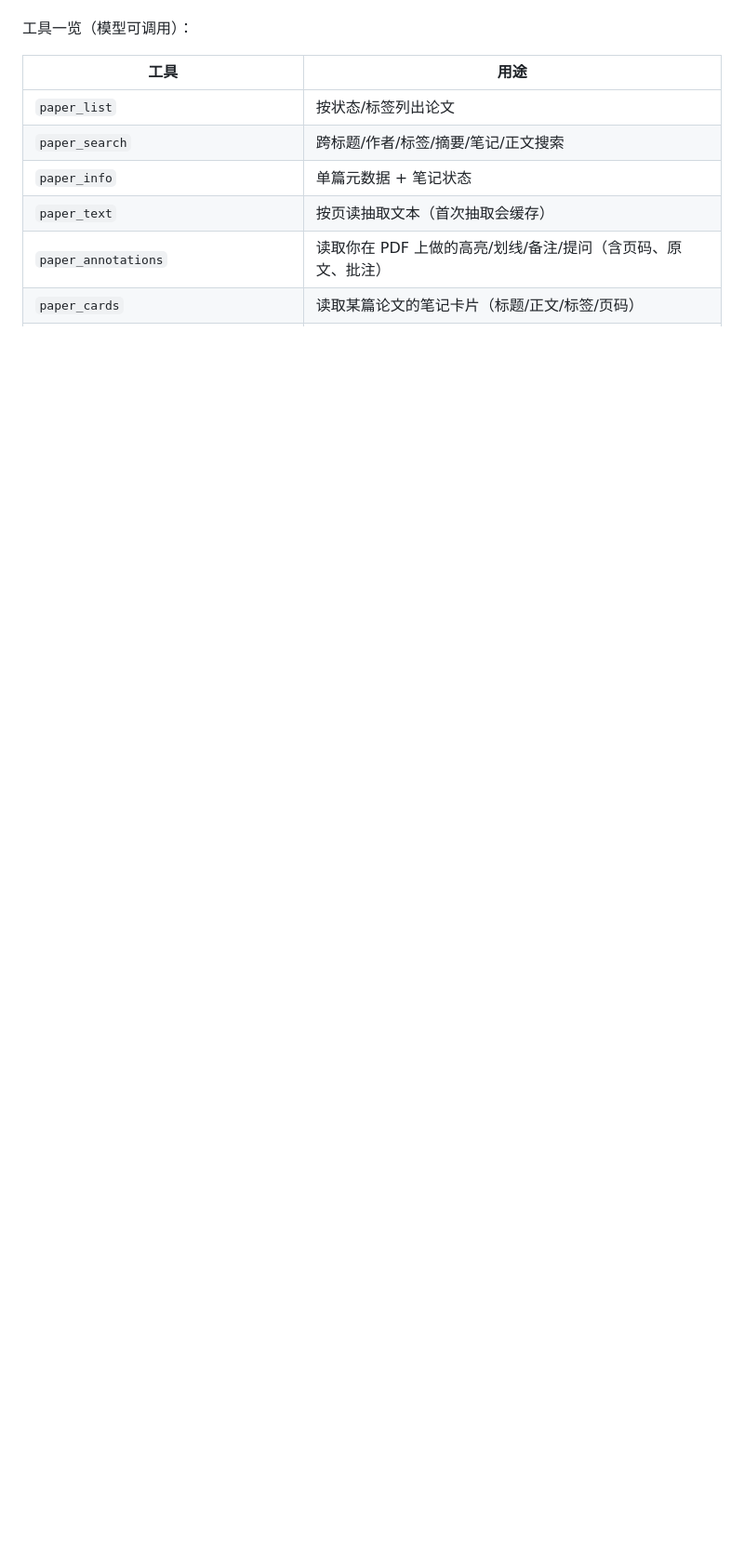
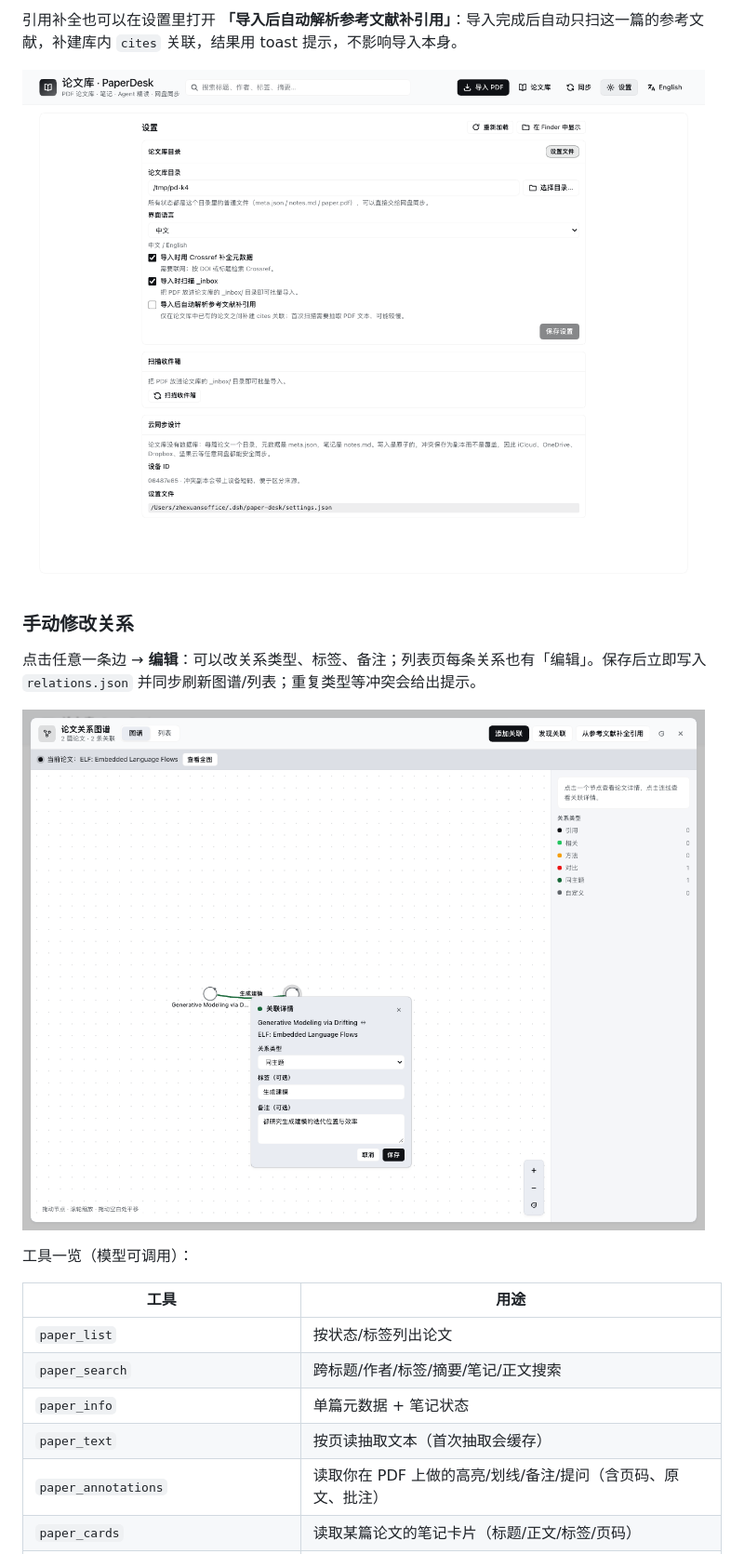
Before and after one commit to ZhexuanZhou/dsh-paper-desk, a Markdown page: README.md, the part around one of its changes. Shown at 93% size. GitHub-like rendering; pictures changed too: docs/screenshots/relations-edit.png (added), docs/screenshots/settings-citations.png (added); blank space fills up the shorter version.

```diff
--- a/README.md
+++ b/README.md
@@ -98,3 +112,12 @@ AI 侧栏里每条回答右下角有 **「生成卡片」**：打开编辑器，
+引用补全也可以在设置里打开 **「导入后自动解析参考文献补引用」**：导入完成后自动只扫这一篇的参考文献，补建库内 `cites` 关联，结果用 toast 提示，不影响导入本身。
+
+![设置里的自动引用开关](docs/screenshots/settings-citations.png)
+
+### 手动修改关系
+
+点击任意一条边 → **编辑**：可以改关系类型、标签、备注；列表页每条关系也有「编辑」。保存后立即写入 `relations.json` 并同步刷新图谱/列表；重复类型等冲突会给出提示。
+
+![编辑关系](docs/screenshots/relations-edit.png)
 
 工具一览（模型可调用）：
 
```
Also changed, not shown: other parts of README.md (+17 -3 lines), DESIGN-FEATURES2.md (added, +136 -0 lines), docs/screenshots/citations-confirm.png (added), docs/screenshots/relations-discover.png (added), docs/screenshots/relations.png, 13 other files.
